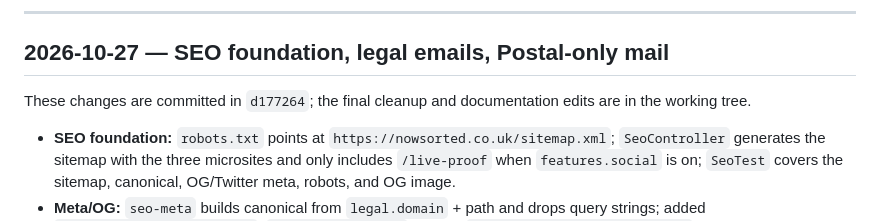
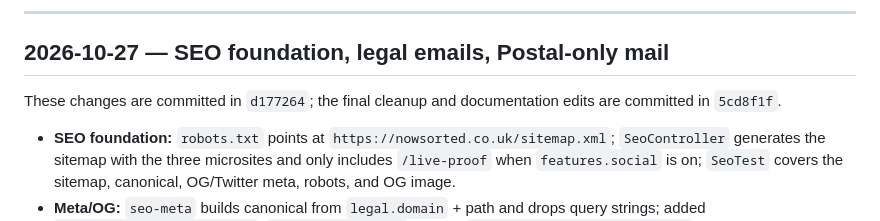
Before and after one commit to banksdada/businessbots, a Markdown page: PROJECT-STATUS.md, the part around the change. GitHub-like rendering.

Commit message:
Docs: record final cleanup commit

```diff
--- a/PROJECT-STATUS.md
+++ b/PROJECT-STATUS.md
@@ -6,7 +6,7 @@ A single honest pass over everything built so far: what's real and working, what
 
 ## 2026-10-27 — SEO foundation, legal emails, Postal-only mail
 
-These changes are committed in `d177264`; the final cleanup and documentation edits are in the working tree.
+These changes are committed in `d177264`; the final cleanup and documentation edits are committed in `5cd8f1f`.
 
 - **SEO foundation:** `robots.txt` points at `https://nowsorted.co.uk/sitemap.xml`; `SeoController` generates the sitemap with the three microsites and only includes `/live-proof` when `features.social` is on; `SeoTest` covers the sitemap, canonical, OG/Twitter meta, robots, and OG image.
 - **Meta/OG:** `seo-meta` builds canonical from `legal.domain` + path and drops query strings; added `og:image:width/height/alt`, `twitter:image:alt`; default `public/images/og-default.png` is 1200x630. Static microsites (`public/ai-audit/`, `public/career/`, `public/consult/`, `public/ai-audit.html`) now have description, canonical, OG and Twitter tags, and their broken `/projects/microsites/...` nav links are fixed.
```
